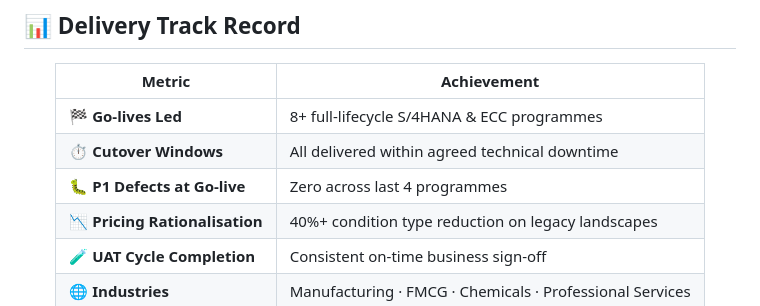
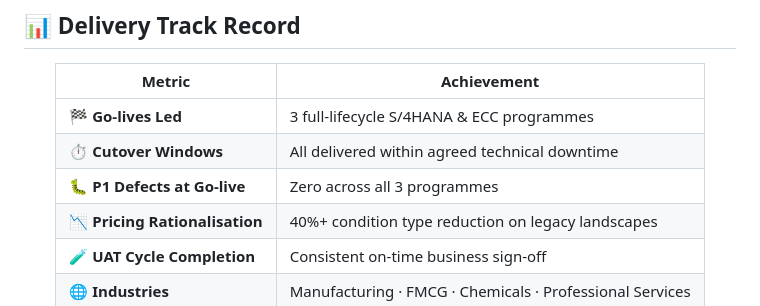
Before and after one commit to prashanth-sap-sd/prashanth-sap-sd, a Markdown page: README.md, the part around the change. GitHub-like rendering.

```diff
--- a/README.md
+++ b/README.md
@@ -74,9 +74,9 @@ Intercompany Billing     CRM / SuccessFactors       SAP Fiori / UI5
 
 | Metric | Achievement |
 |--------|-------------|
-| 🏁 **Go-lives Led** | 8+ full-lifecycle S/4HANA & ECC programmes |
+| 🏁 **Go-lives Led** | 3 full-lifecycle S/4HANA & ECC programmes |
 | ⏱️ **Cutover Windows** | All delivered within agreed technical downtime |
-| 🐛 **P1 Defects at Go-live** | Zero across last 4 programmes |
+| 🐛 **P1 Defects at Go-live** | Zero across all 3 programmes |
 | 📉 **Pricing Rationalisation** | 40%+ condition type reduction on legacy landscapes |
 | 🧪 **UAT Cycle Completion** | Consistent on-time business sign-off |
 | 🌐 **Industries** | Manufacturing · FMCG · Chemicals · Professional Services |
```
